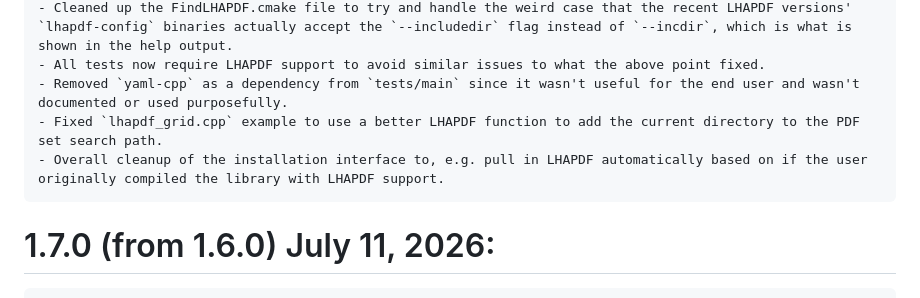
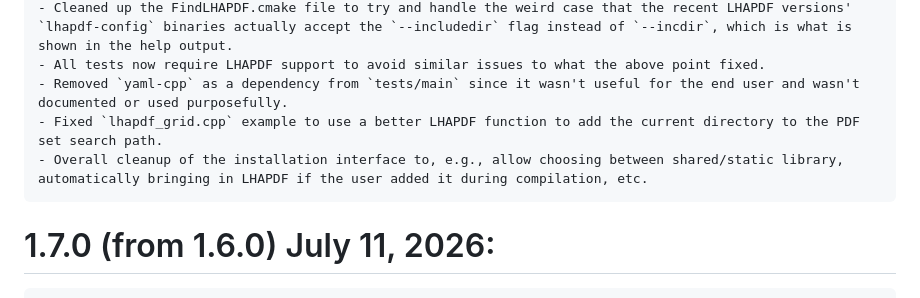
Before and after one commit to champso1/candia-v2, a Markdown page: Changelog.md, the part around the change. GitHub-like rendering.

```diff
--- a/Changelog.md
+++ b/Changelog.md
@@ -6,7 +6,7 @@
 	- All tests now require LHAPDF support to avoid similar issues to what the above point fixed.
 	- Removed `yaml-cpp` as a dependency from `tests/main` since it wasn't useful for the end user and wasn't documented or used purposefully.
 	- Fixed `lhapdf_grid.cpp` example to use a better LHAPDF function to add the current directory to the PDF set search path.
-	- Overall cleanup of the installation interface to, e.g. pull in LHAPDF automatically based on if the user originally compiled the library with LHAPDF support.
+	- Overall cleanup of the installation interface to, e.g., allow choosing between shared/static library, automatically bringing in LHAPDF if the user added it during compilation, etc.
 
 # 1.7.0 (from 1.6.0) July 11, 2026:
 	- Using the exact P3ns splitting functions is now the default, and the `.useP3Exact()` method is removed, with all approximation specifications moving to the `.setP3ApproximationTypes()` method.
```
Also changed, not shown: README.md (+3 -4 lines).
